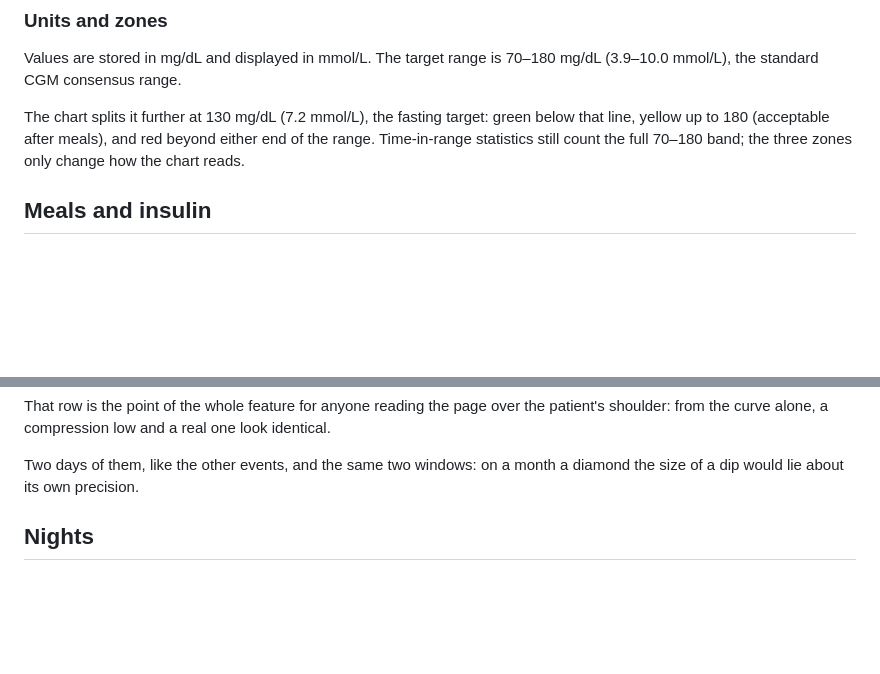
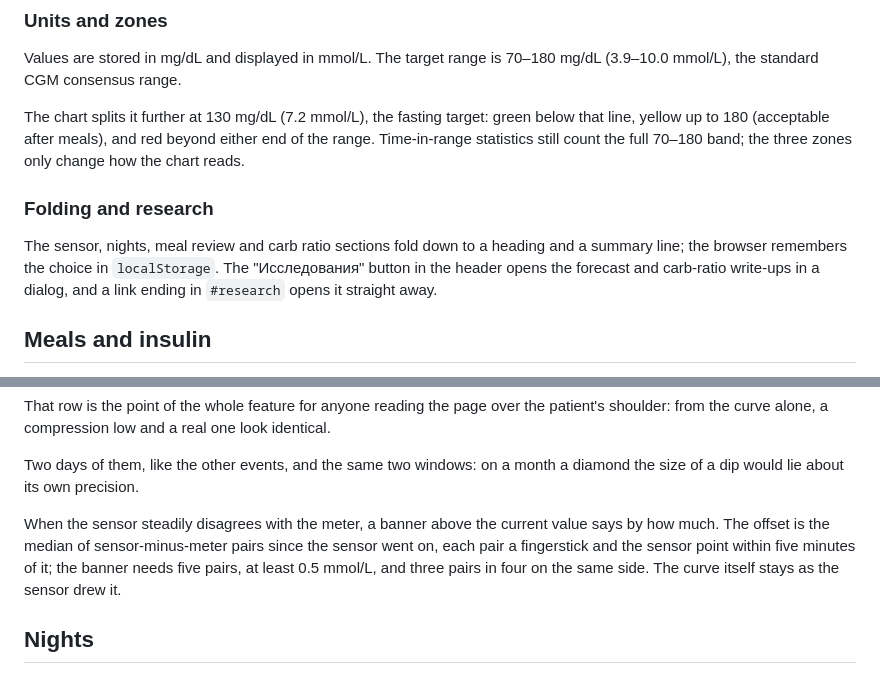
Before and after one commit to gistrec/GlucoseStat, a Markdown page: README.md, 2 parts joined by grey strips. Drawn GitHub-style; blank space fills up the shorter version.

```diff
--- a/README.md
+++ b/README.md
@@ -147,6 +156,10 @@ Below 70% CGM coverage over those two weeks the card disappears rather than show
 Values are stored in mg/dL and displayed in mmol/L. The target range is 70–180 mg/dL (3.9–10.0 mmol/L), the standard CGM consensus range.
 
 The chart splits it further at 130 mg/dL (7.2 mmol/L), the fasting target: green below that line, yellow up to 180 (acceptable after meals), and red beyond either end of the range. Time-in-range statistics still count the full 70–180 band; the three zones only change how the chart reads.
+
+### Folding and research
+
+The sensor, nights, meal review and carb ratio sections fold down to a heading and a summary line; the browser remembers the choice in `localStorage`. The "Исследования" button in the header opens the forecast and carb-ratio write-ups in a dialog, and a link ending in `#research` opens it straight away.
 
 ## Meals and insulin
 
@@ -179,6 +192,8 @@ The most recent one also stands as the first row beside the current value, above
 That row is the point of the whole feature for anyone reading the page over the patient's shoulder: from the curve alone, a compression low and a real one look identical.
 
 Two days of them, like the other events, and the same two windows: on a month a diamond the size of a dip would lie about its own precision.
+
+When the sensor steadily disagrees with the meter, a banner above the current value says by how much. The offset is the median of sensor-minus-meter pairs since the sensor went on, each pair a fingerstick and the sensor point within five minutes of it; the banner needs five pairs, at least 0.5 mmol/L, and three pairs in four on the same side. The curve itself stays as the sensor drew it.
 
 ## Nights
 
```
Also changed, not shown: other parts of README.md (+12 -3 lines).
